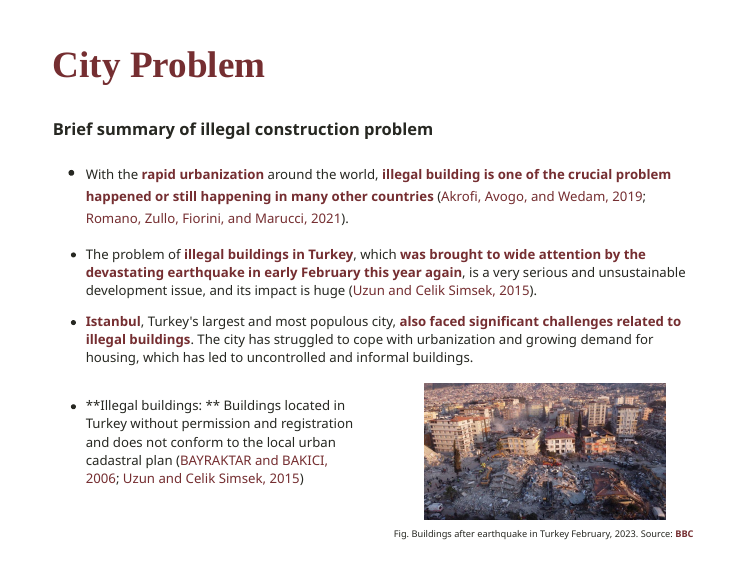
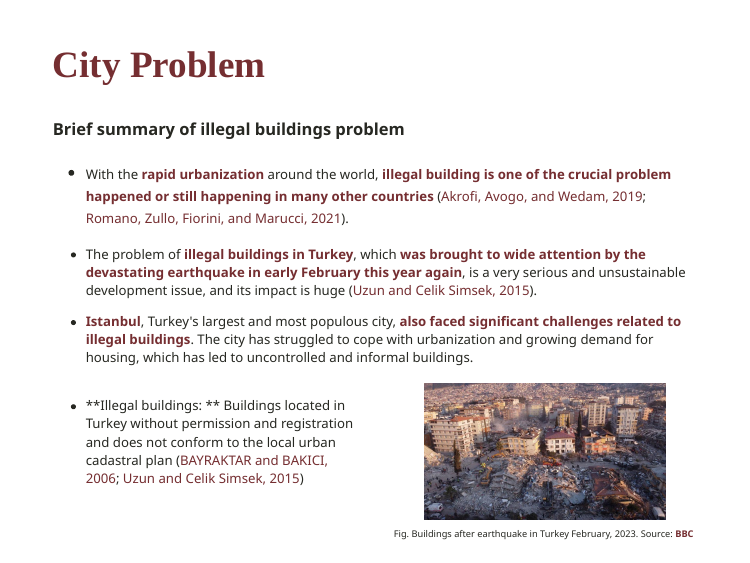
Before and after one commit to Yuhan1129/CASA0023_GroupWork, an R Markdown document (group_presentation.Rmd): page 4 of 28. The pictures show the slides in the output file group_presentation.html that the author committed with the source; the slides are laid out offline by our stand-in for remark.js, each with all of its steps uncovered, in fonts that may differ from those the slides ask for, and without slide numbers, shadows or browser add-ons; a font, style sheet, LaTeX package, included part or bibliography that could not be used is replaced or left out.

Commit message:
Lu_update

```diff
--- a/group_presentation.Rmd
+++ b/group_presentation.Rmd
@@ -82,7 +82,7 @@ class: inverse, center, middle
 
 class: left, left
 ## City Problem
-#### Brief summary of illegal construction problem
+#### Brief summary of illegal buildings problem
 * <font size = 3> With the **rapid urbanization** around the world, **illegal building is one of the crucial problem happened or still happening in many other countries** `r Citep(myBib,"akrofiSustainableUrbanDevelopment2019b","romanoIllegalBuildingItaly2021a")`.
 
 * <font size = 3> The problem of **illegal buildings in Turkey**, which **was brought to wide attention by the devastating earthquake in early February this year again**, is a very serious and unsustainable development issue, and its impact is huge `r Citep(myBib,"uzunUpgradingIllegalSettlements2015a")`.
```
Also changed, not shown: group_presentation.html.
